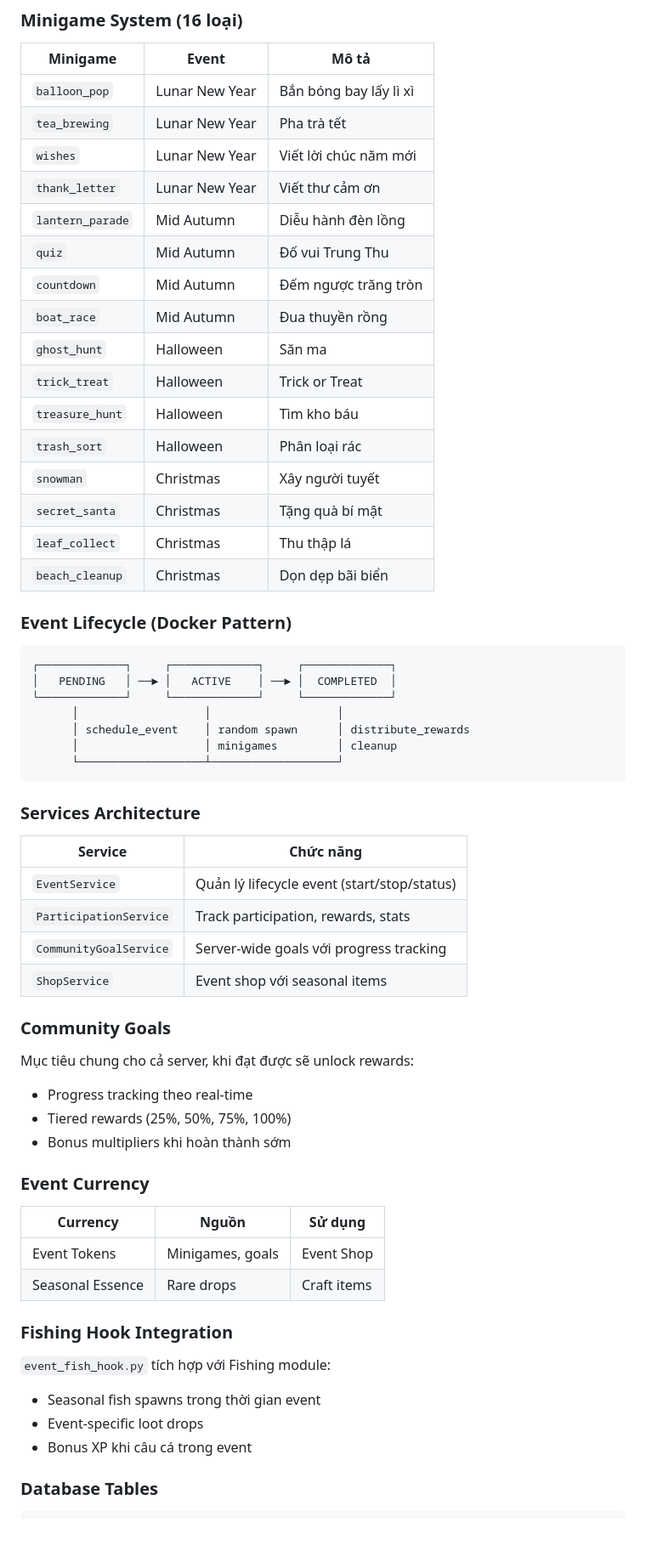
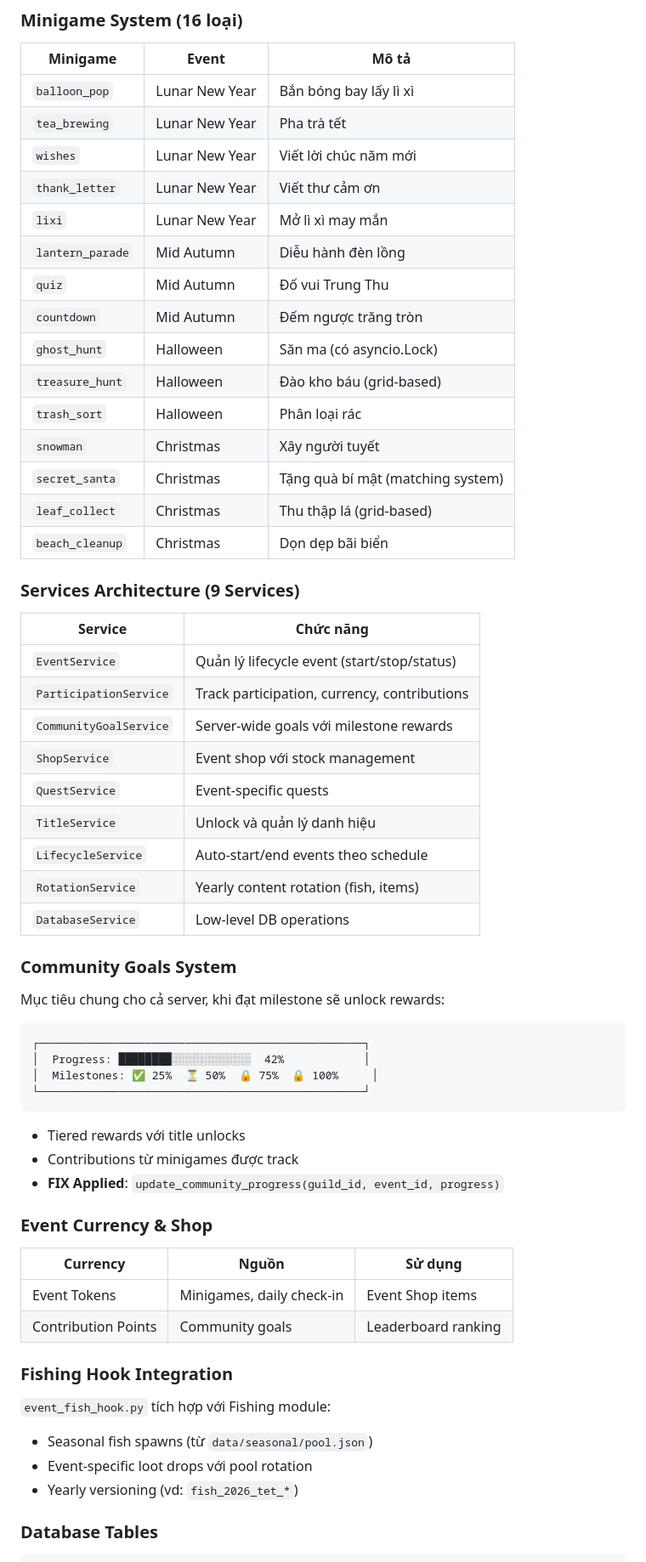
Before and after one commit to PhucTruong-ctrl/BHNBot, a Markdown page: docs/COGS_REFERENCE.md, the part around one of its changes. Shown at 85% size. Rendered like a GitHub page; blank space fills up the shorter version.

````diff
--- a/docs/COGS_REFERENCE.md
+++ b/docs/COGS_REFERENCE.md
@@ -949,55 +982,54 @@ quest_contributions (guild_id, quest_date, user_id, quest_type, contribution_amo
 | `tea_brewing` | Lunar New Year | Pha trà tết |
 | `wishes` | Lunar New Year | Viết lời chúc năm mới |
 | `thank_letter` | Lunar New Year | Viết thư cảm ơn |
+| `lixi` | Lunar New Year | Mở lì xì may mắn |
 | `lantern_parade` | Mid Autumn | Diễu hành đèn lồng |
 | `quiz` | Mid Autumn | Đố vui Trung Thu |
 | `countdown` | Mid Autumn | Đếm ngược trăng tròn |
-| `boat_race` | Mid Autumn | Đua thuyền rồng |
-| `ghost_hunt` | Halloween | Săn ma |
-| `trick_treat` | Halloween | Trick or Treat |
-| `treasure_hunt` | Halloween | Tìm kho báu |
+| `ghost_hunt` | Halloween | Săn ma (có asyncio.Lock) |
+| `treasure_hunt` | Halloween | Đào kho báu (grid-based) |
 | `trash_sort` | Halloween | Phân loại rác |
 | `snowman` | Christmas | Xây người tuyết |
-| `secret_santa` | Christmas | Tặng quà bí mật |
-| `leaf_collect` | Christmas | Thu thập lá |
+| `secret_santa` | Christmas | Tặng quà bí mật (matching system) |
+| `leaf_collect` | Christmas | Thu thập lá (grid-based) |
 | `beach_cleanup` | Christmas | Dọn dẹp bãi biển |
 
-### Event Lifecycle (Docker Pattern)
-```
-┌─────────────┐     ┌─────────────┐     ┌─────────────┐
-│   PENDING   │ ──► │   ACTIVE    │ ──► │  COMPLETED  │
-└─────────────┘     └─────────────┘     └─────────────┘
-      │                   │                   │
-      │ schedule_event    │ random spawn      │ distribute_rewards
-      │                   │ minigames         │ cleanup
-      └───────────────────┴───────────────────┘
-```
-
-### Services Architecture
+### Services Architecture (9 Services)
 | Service | Chức năng |
 |---------|-----------|
 | `EventService` | Quản lý lifecycle event (start/stop/status) |
-| `ParticipationService` | Track participation, rewards, stats |
-| `CommunityGoalService` | Server-wide goals với progress tracking |
-| `ShopService` | Event shop với seasonal items |
+| `ParticipationService` | Track participation, currency, contributions |
+| `CommunityGoalService` | Server-wide goals với milestone rewards |
+| `ShopService` | Event shop với stock management |
+| `QuestService` | Event-specific quests |
+| `TitleService` | Unlock và quản lý danh hiệu |
+| `LifecycleService` | Auto-start/end events theo schedule |
+| `RotationService` | Yearly content rotation (fish, items) |
+| `DatabaseService` | Low-level DB operations |
 
-### Community Goals
-Mục tiêu chung cho cả server, khi đạt được sẽ unlock rewards:
-- Progress tracking theo real-time
-- Tiered rewards (25%, 50%, 75%, 100%)
-- Bonus multipliers khi hoàn thành sớm
+### Community Goals System
+Mục tiêu chung cho cả server, khi đạt milestone sẽ unlock rewards:
+```
+┌─────────────────────────────────────────────────┐
+│  Progress: ████████░░░░░░░░░░░░  42%            │
+│  Milestones: ✅ 25%  ⏳ 50%  🔒 75%  🔒 100%     │
+└─────────────────────────────────────────────────┘
+```
+- Tiered rewards với title unlocks
+- Contributions từ minigames được track
+- **FIX Applied**: `update_community_progress(guild_id, event_id, progress)`
 
-### Event Currency
+### Event Currency & Shop
 | Currency | Nguồn | Sử dụng |
 |----------|-------|---------|
-| Event Tokens | Minigames, goals | Event Shop |
-| Seasonal Essence | Rare drops | Craft items |
+| Event Tokens | Minigames, daily check-in | Event Shop items |
+| Contribution Points | Community goals | Leaderboard ranking |
 
 ### Fishing Hook Integration
 `event_fish_hook.py` tích hợp với Fishing module:
-- Seasonal fish spawns trong thời gian event
-- Event-specific loot drops
-- Bonus XP khi câu cá trong event
+- Seasonal fish spawns (từ `data/seasonal/pool.json`)
+- Event-specific loot drops với pool rotation
+- Yearly versioning (vd: `fish_2026_tet_*`)
 
 ### Database Tables
 ```sql
````
Also changed, not shown: other parts of docs/COGS_REFERENCE.md (+71 -49 lines).
